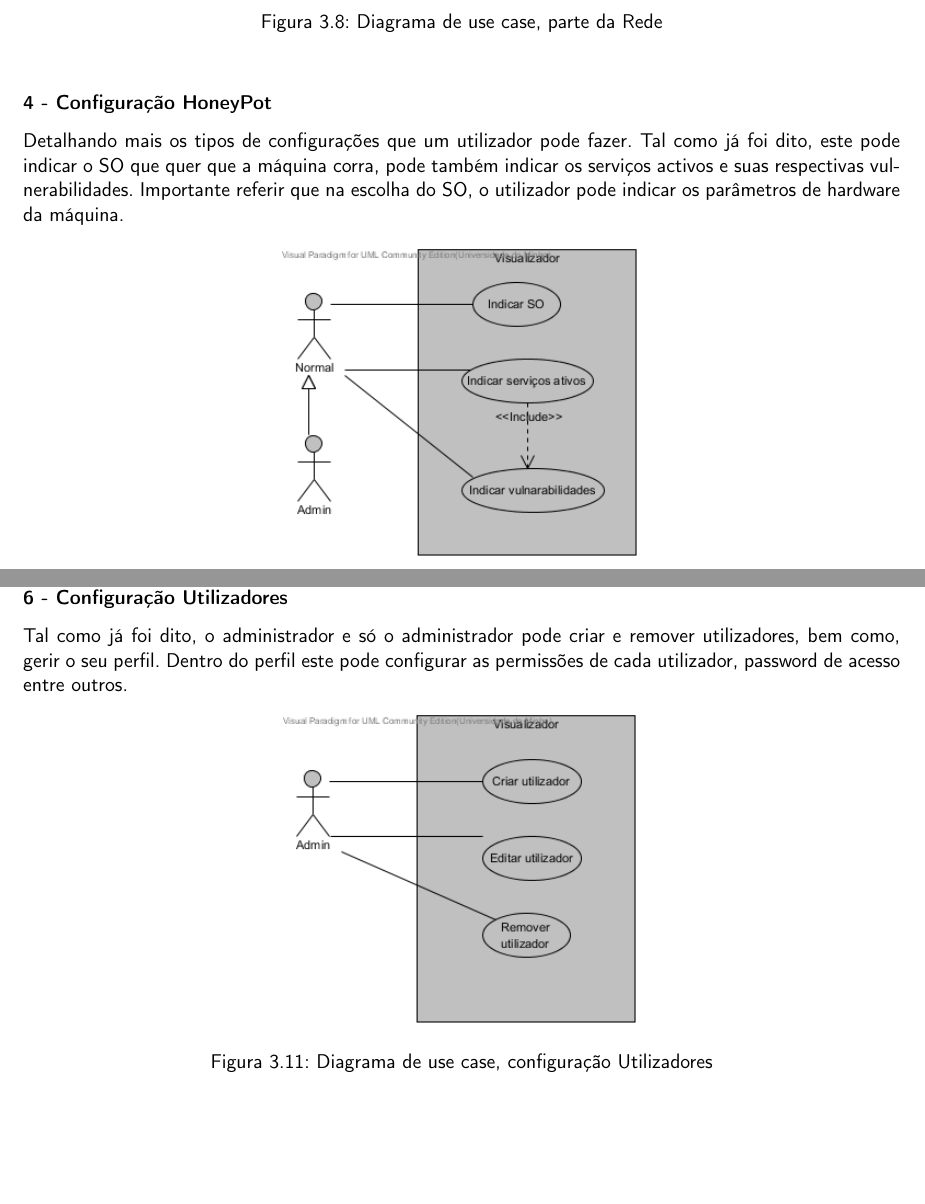
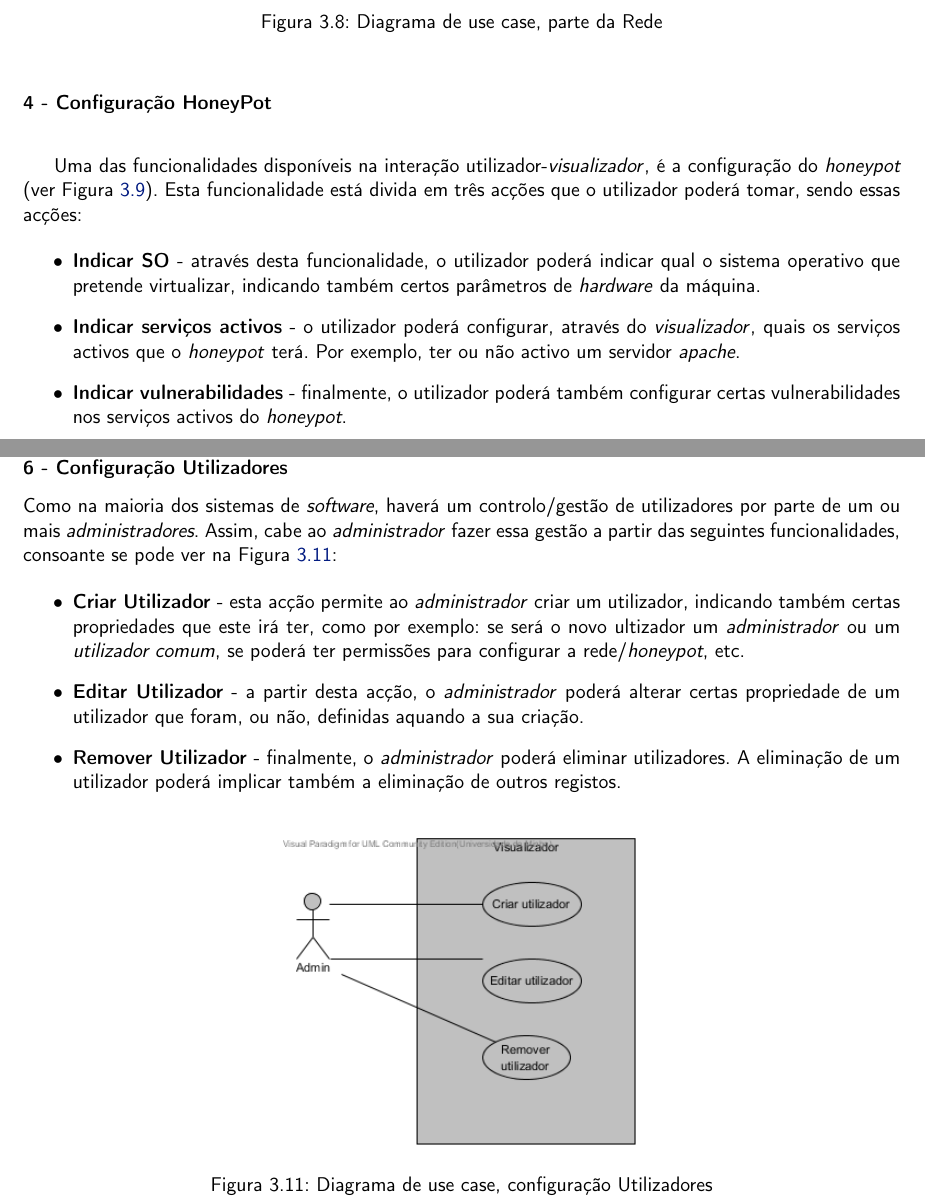
Before and after one commit to ulisses/delusion-requesitos, a LaTeX document (main.tex, which reads funcionais_8.tex): two parts of pages 19 and 21 of 48, joined at a grey line, cut so that both start at the same text, the shorter picture padded with empty space. Compiled offline with pdfLaTeX; a LaTeX package or settings file that is missing is left out.

Commit message:
Mais info/lixo nos use cases conf honeypot e gestao de utilizadores

```diff
--- a/funcionais_8.tex
+++ b/funcionais_8.tex
@@ -93,25 +87,21 @@ Repetindo este processo, e quando satisfeito com o número de produtos simulados
 \end{figure}
 \pagebreak
 
+\subsubsection{\textbf{4 - Configuração HoneyPot}}~\label{subsubsec: confighoney}
 
+Uma das funcionalidades disponíveis na interação utilizador-\visualz, é a configuração do \emph{honeypot} (ver Figura~\ref{fig: confighoney}).
+Esta funcionalidade está divida em três acções que o utilizador poderá tomar, sendo essas acções:
 
-
-
-
-\subsubsection{\textbf{4 - Configuração HoneyPot}}
-
-Detalhando mais os tipos de configurações que um utilizador pode fazer. Tal como já foi dito, este pode indicar o SO que quer que a máquina corra,
-pode também indicar os serviços activos e suas respectivas vulnerabilidades. Importante referir que na escolha do SO, o utilizador pode indicar os
-parâmetros de hardware da máquina.
-
-\begin{comment}
-A cada utilizador registado com simulações guardadas será dada a possibilidade de pesquisar pelas mesmas. Tal significa filtrar as simulações guardadas por produto, valor do prémio, etc. O mediador poderá também pesquisar as simulações dos seus clientes. O sistema permite também a consulta das simulações pesquisadas.
-\end{comment}
+\begin{itemize}
+ \item \textbf{Indicar SO} - através desta funcionalidade, o utilizador poderá indicar qual o sistema operativo que pretende virtualizar, indicando também certos parâmetros de \emph{hardware} da máquina.
+ \item \textbf{Indicar serviços activos} - o utilizador poderá configurar, através do \visualz, quais os serviços activos que o \emph{honeypot} terá. Por exemplo, ter ou não activo um servidor \emph{apache}.
+ \item \textbf{Indicar vulnerabilidades} - finalmente, o utilizador poderá também configurar certas vulnerabilidades nos serviços activos do \emph{honeypot}.
+\end{itemize}
 
 \begin{figure}[!htb]
 	\centering
 	\includegraphics[scale=0.80]{images/ucs/ConfHoneyPot}
-	\caption {Diagrama de use case, configuração HoneyPot}
+	\caption {Diagrama de use case, configuração HoneyPot}~\label{fig: confighoney}
 \end{figure}
 \pagebreak
 
@@ -133,16 +123,17 @@ A cada utilizador registado com simulações guardadas será dada a possibilidad
 
 \subsubsection{\textbf{6 - Configuração Utilizadores}}
 
-Tal como já foi dito, o administrador e só o administrador pode criar e remover utilizadores, bem como, gerir o seu perfil. Dentro do perfil este
-pode configurar as permissões de cada utilizador, password de acesso entre outros.
+Como na maioria dos sistemas de \emph{software}, haverá um controlo/gestão de utilizadores por parte de um ou mais \emph{administradores}. Assim, cabe ao \admini fazer essa gestão a partir das seguintes funcionalidades, consoante se pode ver na Figura~\ref{fig: confutil}:
 
-\begin{comment}
-A cada utilizador registado com simulações guardadas será dada a possibilidade de pesquisar pelas mesmas. Tal significa filtrar as simulações guardadas por produto, valor do prémio, etc. O mediador poderá também pesquisar as simulações dos seus clientes. O sistema permite também a consulta das simulações pesquisadas.
-\end{comment}
+\begin{itemize}
+ \item \textbf{Criar Utilizador} - esta acção permite ao \admini criar um utilizador, indicando também certas propriedades que este irá ter, como por exemplo: se será o novo ultizador um \admini ou um \uticomum, se poderá ter permissões para configurar a rede/\emph{honeypot}, etc.
+ \item \textbf{Editar Utilizador} - a partir desta acção, o \admini poderá alterar certas propriedade de um utilizador que foram, ou não, definidas aquando a sua criação.
+ \item \textbf{Remover Utilizador} - finalmente, o \admini poderá eliminar utilizadores. A eliminação de um utilizador poderá implicar também a eliminação de outros registos.
+\end{itemize}
 
 \begin{figure}[!htb]
 	\centering
 	\includegraphics[scale=0.80]{images/ucs/ConfUtilizadores}
-	\caption {Diagrama de use case, configuração Utilizadores}
+	\caption {Diagrama de use case, configuração Utilizadores}~\label{fig: confutil}
 \end{figure}
 \pagebreak
```
Also changed, not shown: funcionais_8.tex (8 more changed lines).
